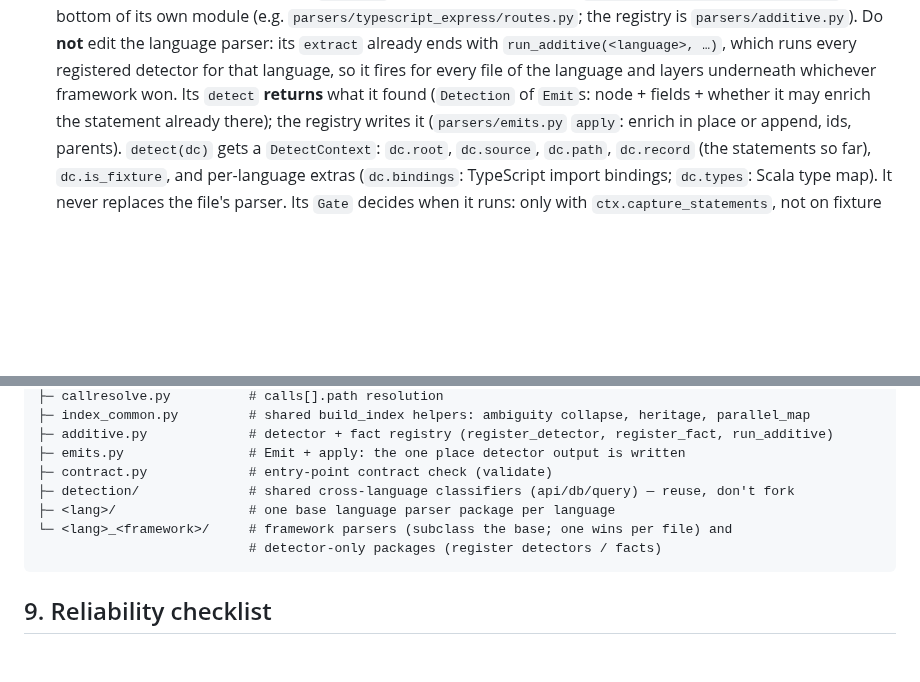
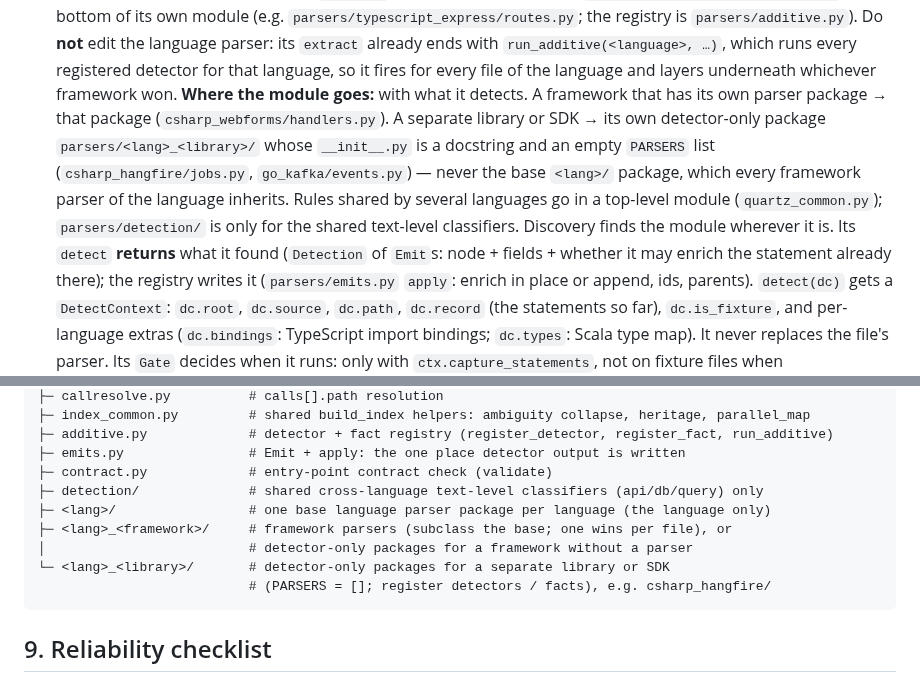
Before and after one commit to accionlabs/breezeai-cog, a Markdown page: skills/extend-capture/SKILL.md, 2 parts joined by grey strips. GitHub-like rendering; blank space fills up the shorter version.

````diff
--- a/skills/extend-capture/SKILL.md
+++ b/skills/extend-capture/SKILL.md
@@ -188,6 +188,13 @@ a one-per-file parser. There are **two hook points** — choose by the shape of
   (e.g. `parsers/typescript_express/routes.py`; the registry is `parsers/additive.py`). Do **not** edit the language parser: its `extract` already ends
   with `run_additive(<language>, …)`, which runs every registered detector for that language,
   so it fires for every file of the language and layers underneath whichever framework won.
+  **Where the module goes:** with what it detects. A framework that has its own parser package
+  → that package (`csharp_webforms/handlers.py`). A separate library or SDK → its own
+  detector-only package `parsers/<lang>_<library>/` whose `__init__.py` is a docstring and
+  an empty `PARSERS` list (`csharp_hangfire/jobs.py`, `go_kafka/events.py`) — never the base
+  `<lang>/` package, which every framework parser of the language inherits. Rules shared by
+  several languages go in a top-level module (`quartz_common.py`); `parsers/detection/` is only
+  for the shared text-level classifiers. Discovery finds the module wherever it is.
   Its `detect` **returns** what it found (`Detection` of `Emit`s: node + fields + whether it
   may enrich the statement already there); the registry writes it (`parsers/emits.py` `apply`:
   enrich in place or append, ids, parents). `detect(dc)` gets a `DetectContext`: `dc.root`,
@@ -391,10 +398,12 @@ src/breezeai_cog/parsers/
 ├─ additive.py             # detector + fact registry (register_detector, register_fact, run_additive)
 ├─ emits.py                # Emit + apply: the one place detector output is written
 ├─ contract.py             # entry-point contract check (validate)
-├─ detection/              # shared cross-language classifiers (api/db/query) — reuse, don't fork
-├─ <lang>/                 # one base language parser package per language
-└─ <lang>_<framework>/     # framework parsers (subclass the base; one wins per file) and
-                           # detector-only packages (register detectors / facts)
+├─ detection/              # shared cross-language text-level classifiers (api/db/query) only
+├─ <lang>/                 # one base language parser package per language (the language only)
+├─ <lang>_<framework>/     # framework parsers (subclass the base; one wins per file), or
+│                          # detector-only packages for a framework without a parser
+└─ <lang>_<library>/       # detector-only packages for a separate library or SDK
+                           # (PARSERS = []; register detectors / facts), e.g. csharp_hangfire/
 ```
 
 ## 9. Reliability checklist
````
Also changed, not shown: docs/architecture.md (+18 -2 lines), docs/parser-review-guide.md (+9 -2 lines).
